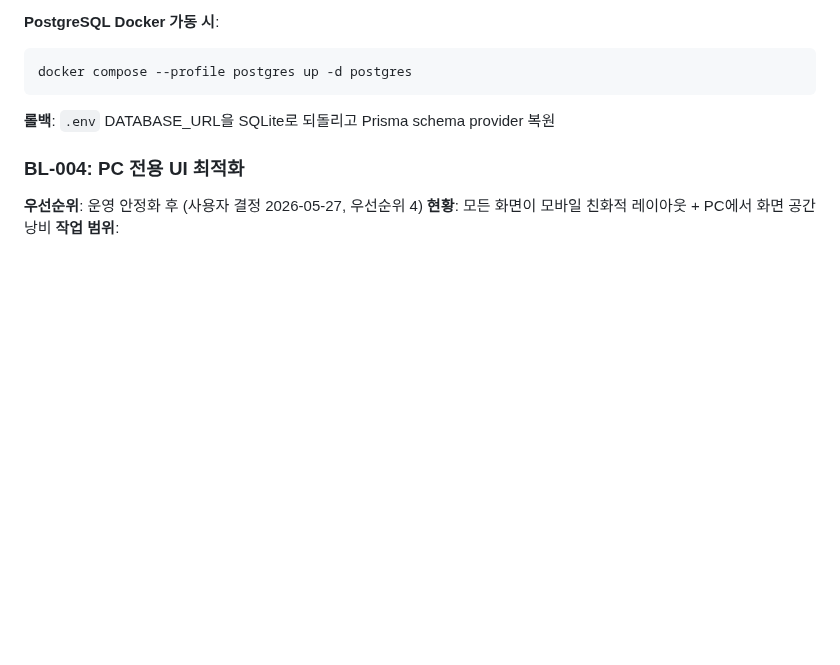
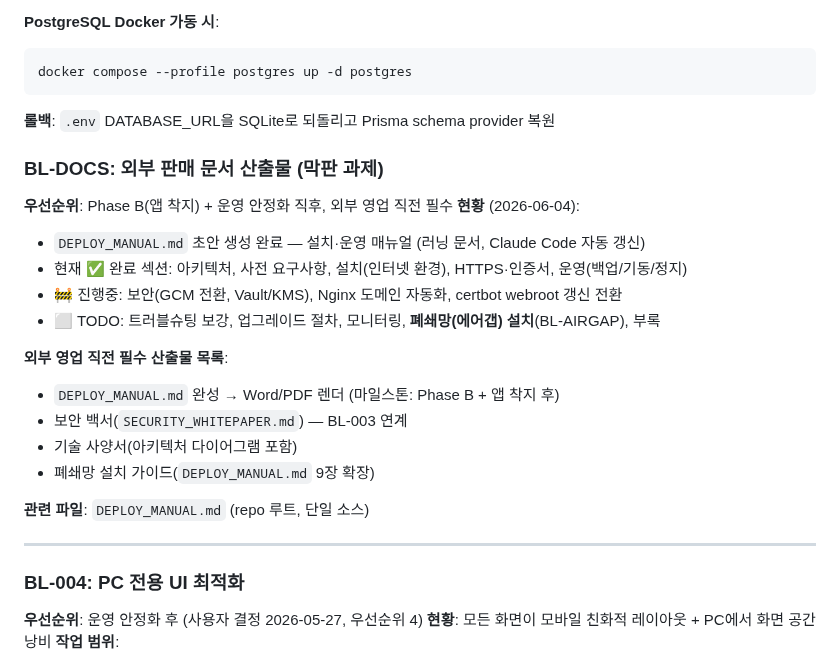
Before and after one commit to jeremydev99/hrmanage, a Markdown page: ClaudeHRM.md, the part around the change. Rendered like a GitHub page; blank space fills up the shorter version.

Commit message:
docs: 설치·운영 매뉴얼 초안(DEPLOY_MANUAL) + 외부판매 문서 과제 기록

````diff
--- a/ClaudeHRM.md
+++ b/ClaudeHRM.md
@@ -573,6 +573,25 @@ docker compose --profile postgres up -d postgres
 ```
 
 **롤백**: `.env` DATABASE_URL을 SQLite로 되돌리고 Prisma schema provider 복원
+
+### BL-DOCS: 외부 판매 문서 산출물 (막판 과제)
+
+**우선순위**: Phase B(앱 착지) + 운영 안정화 직후, 외부 영업 직전 필수
+**현황** (2026-06-04):
+- `DEPLOY_MANUAL.md` 초안 생성 완료 — 설치·운영 매뉴얼 (러닝 문서, Claude Code 자동 갱신)
+- 현재 ✅ 완료 섹션: 아키텍처, 사전 요구사항, 설치(인터넷 환경), HTTPS·인증서, 운영(백업/기동/정지)
+- 🚧 진행중: 보안(GCM 전환, Vault/KMS), Nginx 도메인 자동화, certbot webroot 갱신 전환
+- ⬜ TODO: 트러블슈팅 보강, 업그레이드 절차, 모니터링, **폐쇄망(에어갭) 설치**(BL-AIRGAP), 부록
+
+**외부 영업 직전 필수 산출물 목록**:
+- `DEPLOY_MANUAL.md` 완성 → Word/PDF 렌더 (마일스톤: Phase B + 앱 착지 후)
+- 보안 백서(`SECURITY_WHITEPAPER.md`) — BL-003 연계
+- 기술 사양서(아키텍처 다이어그램 포함)
+- 폐쇄망 설치 가이드(`DEPLOY_MANUAL.md` 9장 확장)
+
+**관련 파일**: `DEPLOY_MANUAL.md` (repo 루트, 단일 소스)
+
+---
 
 ### BL-004: PC 전용 UI 최적화
 
````
Also changed, not shown: DEPLOY_MANUAL.md (added, +195 -0 lines).
